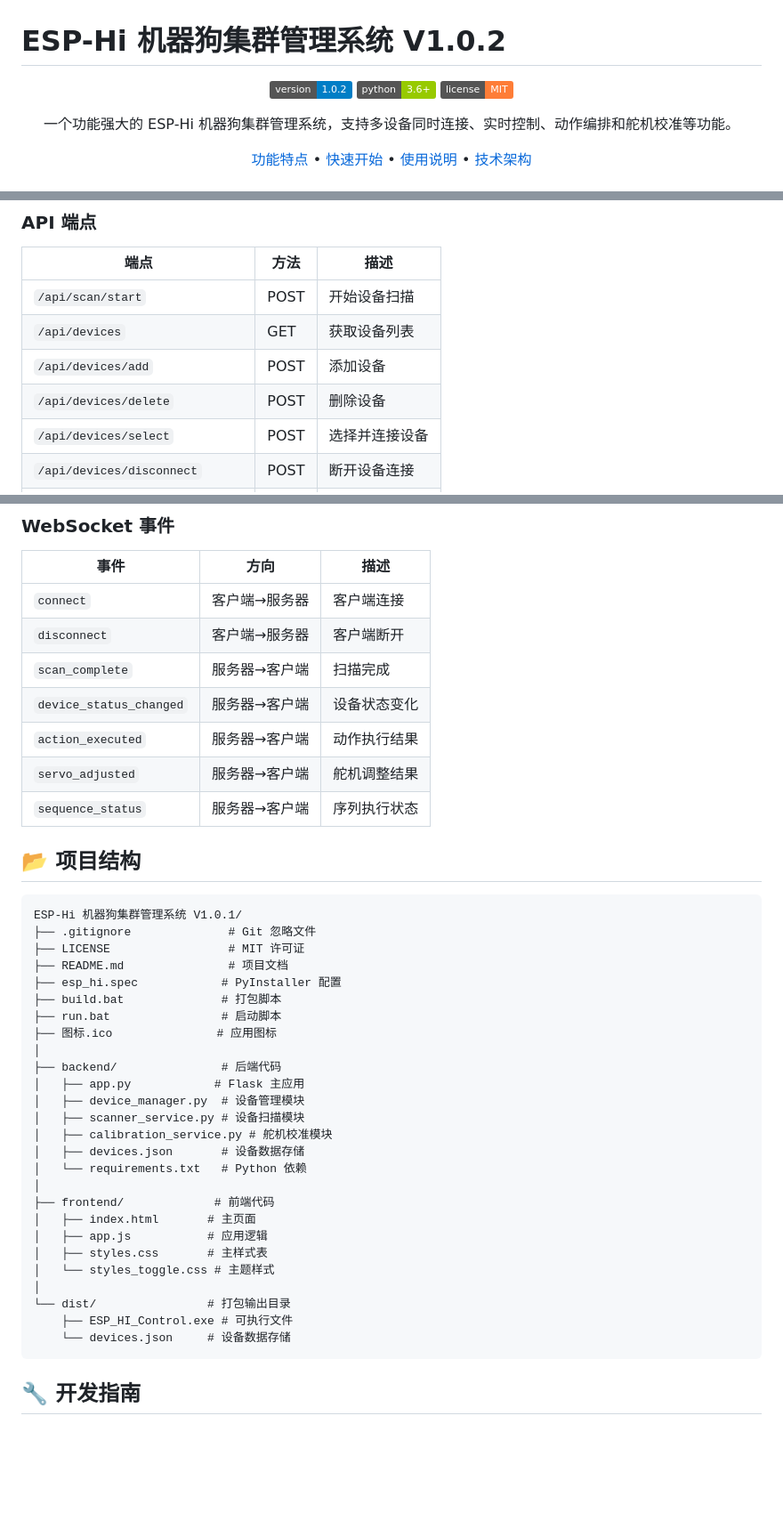
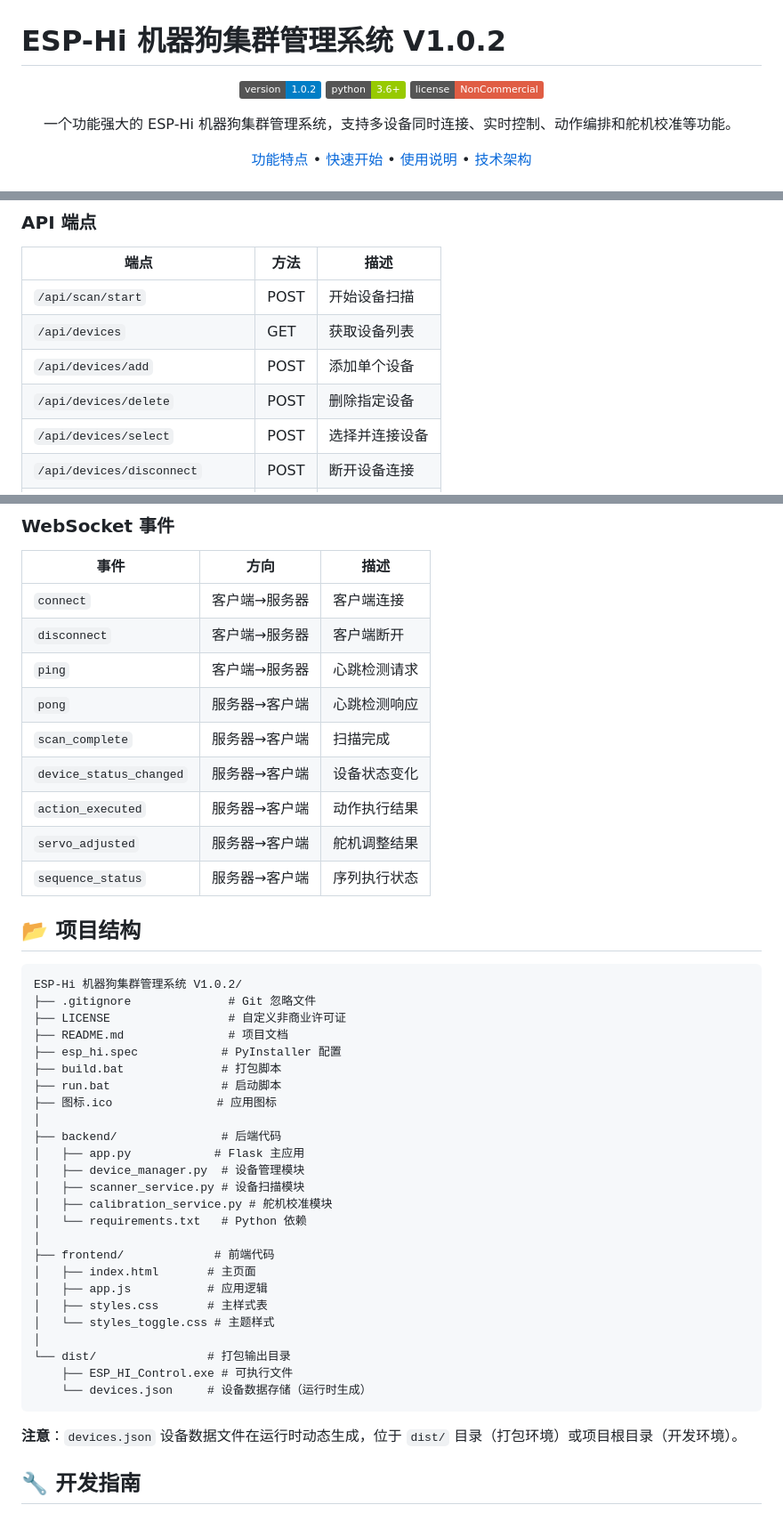
Before and after one commit to tu-MOLO/Web_Cluster_Control_for_ESP_Hi, a Markdown page: README.md, 3 parts joined by grey strips. Shown at 89% size. Rendered like a GitHub page; badges without logos; blank space fills up the shorter version.

````diff
--- a/README.md
+++ b/README.md
@@ -2,7 +2,7 @@
 
 <div align="center">
 
-![Version](https://img.shields.io/badge/version-1.0.2-blue.svg) ![Python](https://img.shields.io/badge/python-3.6+-green.svg) ![License](https://img.shields.io/badge/license-MIT-orange.svg)
+![Version](https://img.shields.io/badge/version-1.0.2-blue.svg) ![Python](https://img.shields.io/badge/python-3.6+-green.svg) ![License](https://img.shields.io/badge/license-NonCommercial-red.svg)
 
 一个功能强大的 ESP-Hi 机器狗集群管理系统，支持多设备同时连接、实时控制、动作编排和舵机校准等功能。
 
@@ -326,8 +345,8 @@ frontend/
 | --------------------------------- | ---- | -------------- |
 | `/api/scan/start`               | POST | 开始设备扫描   |
 | `/api/devices`                  | GET  | 获取设备列表   |
-| `/api/devices/add`              | POST | 添加设备       |
-| `/api/devices/delete`           | POST | 删除设备       |
+| `/api/devices/add`              | POST | 添加单个设备   |
+| `/api/devices/delete`           | POST | 删除指定设备   |
 | `/api/devices/select`           | POST | 选择并连接设备 |
 | `/api/devices/disconnect`       | POST | 断开设备连接   |
 | `/api/devices/rename`           | POST | 重命名设备     |
@@ -347,6 +366,8 @@ frontend/
 | ------------------------- | -------------- | ------------ |
 | `connect`               | 客户端→服务器 | 客户端连接   |
 | `disconnect`            | 客户端→服务器 | 客户端断开   |
+| `ping`                  | 客户端→服务器 | 心跳检测请求 |
+| `pong`                  | 服务器→客户端 | 心跳检测响应 |
 | `scan_complete`         | 服务器→客户端 | 扫描完成     |
 | `device_status_changed` | 服务器→客户端 | 设备状态变化 |
 | `action_executed`       | 服务器→客户端 | 动作执行结果 |
@@ -356,9 +377,9 @@ frontend/
 ## 📂 项目结构
 
 ```
-ESP-Hi 机器狗集群管理系统 V1.0.1/
+ESP-Hi 机器狗集群管理系统 V1.0.2/
 ├── .gitignore              # Git 忽略文件
-├── LICENSE                 # MIT 许可证
+├── LICENSE                 # 自定义非商业许可证
 ├── README.md               # 项目文档
 ├── esp_hi.spec            # PyInstaller 配置
 ├── build.bat              # 打包脚本
@@ -370,7 +391,6 @@ ESP-Hi 机器狗集群管理系统 V1.0.1/
 │   ├── device_manager.py  # 设备管理模块
 │   ├── scanner_service.py # 设备扫描模块
 │   ├── calibration_service.py # 舵机校准模块
-│   ├── devices.json       # 设备数据存储
 │   └── requirements.txt   # Python 依赖
 │
 ├── frontend/             # 前端代码
@@ -381,8 +401,11 @@ ESP-Hi 机器狗集群管理系统 V1.0.1/
 │
 └── dist/                # 打包输出目录
     ├── ESP_HI_Control.exe # 可执行文件
-    └── devices.json     # 设备数据存储
+    └── devices.json     # 设备数据存储（运行时生成）
 ```
+
+**注意**：`devices.json` 设备数据文件在运行时动态生成，位于 `dist/` 目录（打包环境）或项目根目录（开发环境）。
+
 
 ## 🔧 开发指南
 
````
Also changed, not shown: other parts of README.md (+46 -2 lines).
